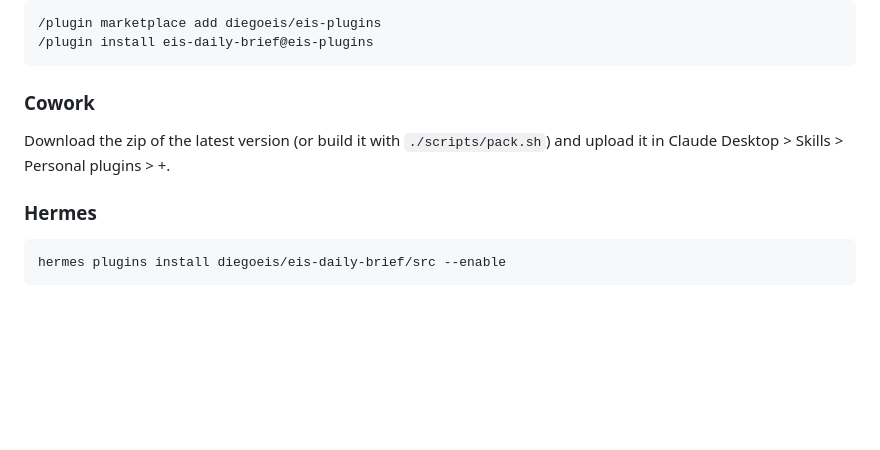
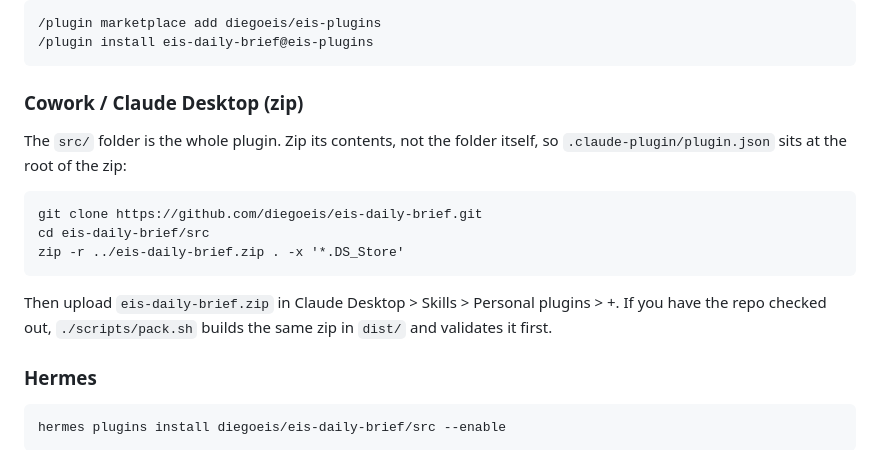
Before and after one commit to diegoeis/eis-daily-brief, a Markdown page: README.md, the part around the change. Rendered like a GitHub page; blank space fills up the shorter version.

Commit message:
docs(readme): instrução para zipar src/ e instalar no Claude Desktop
- README.md: seção Cowork / Claude Desktop com o comando zip

````diff
--- a/README.md
+++ b/README.md
@@ -24,9 +24,17 @@ Sources, each one optional: calendar, messenger, e-mail, meeting notes, status r
 /plugin install eis-daily-brief@eis-plugins
 ```
 
-### Cowork
+### Cowork / Claude Desktop (zip)
 
-Download the zip of the latest version (or build it with `./scripts/pack.sh`) and upload it in Claude Desktop > Skills > Personal plugins > +.
+The `src/` folder is the whole plugin. Zip its contents, not the folder itself, so `.claude-plugin/plugin.json` sits at the root of the zip:
+
+```
+git clone https://github.com/diegoeis/eis-daily-brief.git
+cd eis-daily-brief/src
+zip -r ../eis-daily-brief.zip . -x '*.DS_Store'
+```
+
+Then upload `eis-daily-brief.zip` in Claude Desktop > Skills > Personal plugins > +. If you have the repo checked out, `./scripts/pack.sh` builds the same zip in `dist/` and validates it first.
 
 ### Hermes
 
````
